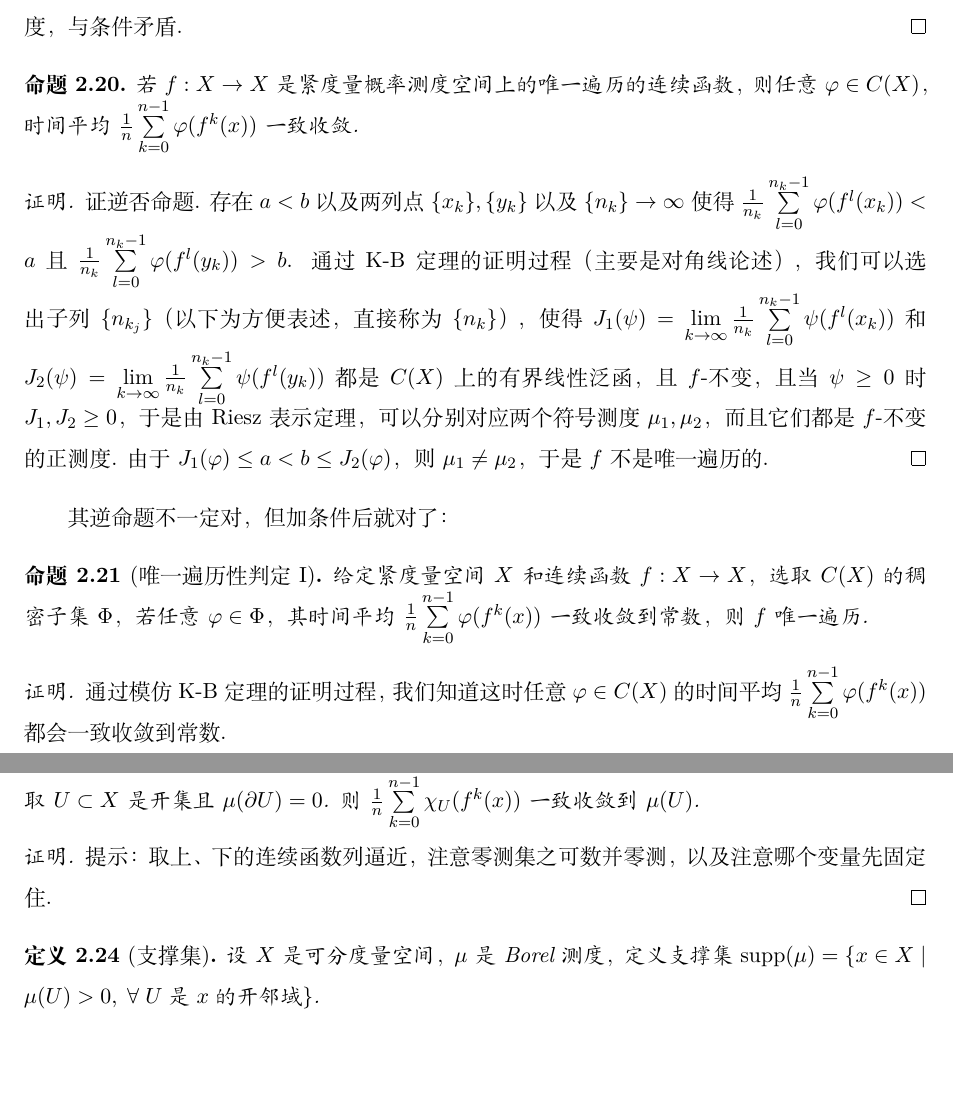
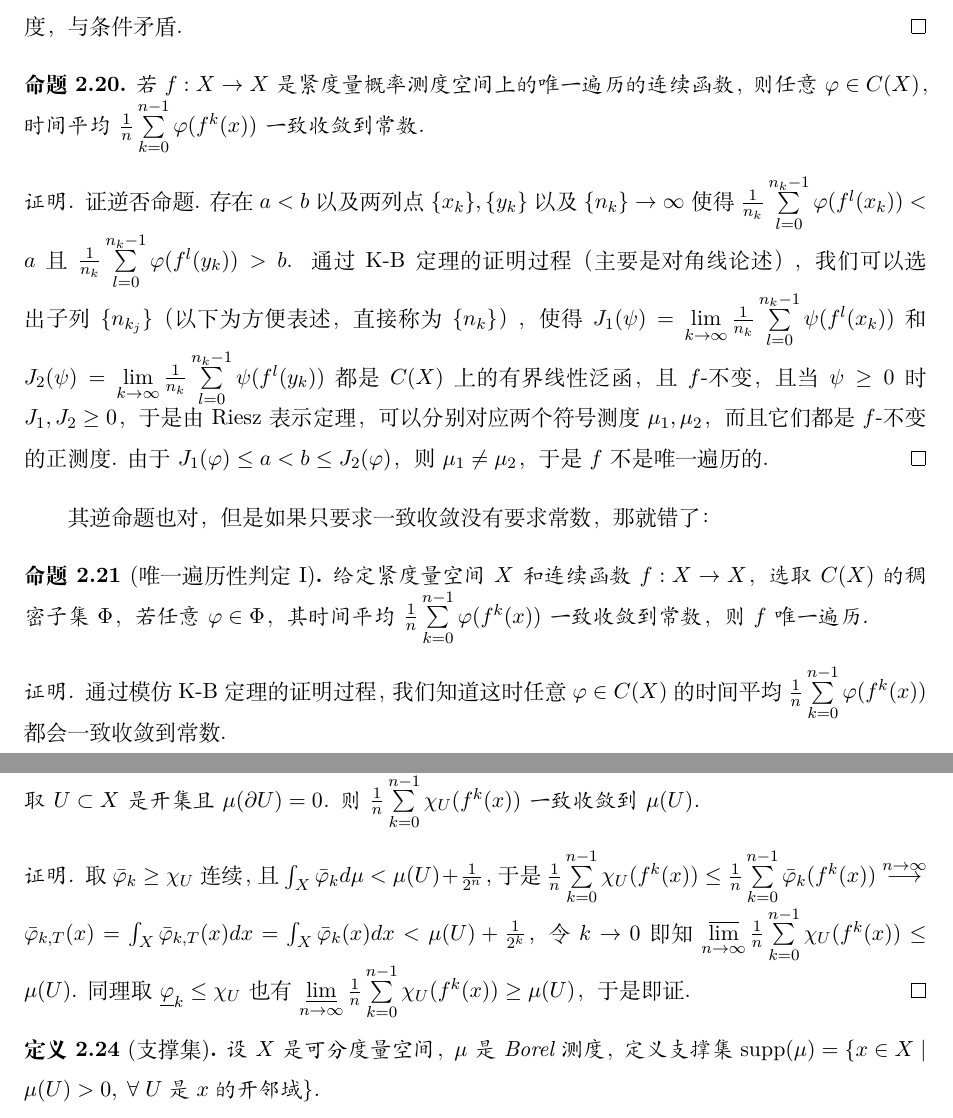
Before and after one commit to zero-point2333/Dynamical-System-Introduction-Seminar, a LaTeX document (Note 05/Note 05.tex): two parts of pages 4 and 5 of 11, joined at a grey line, cut so that both start at the same text, the shorter picture padded with empty space. Compiled offline with XeLaTeX.

Commit message:
第05讲讲义订正

```diff
--- a/Note 05/Note 05.tex
+++ b/Note 05/Note 05.tex
@@ -168,13 +168,13 @@
     \end{proof}
 
     \begin{proposition}
-        若 $f:X\to X$ 是紧度量概率测度空间上的唯一遍历的连续函数，则任意 $\varphi\in C(X)$，时间平均 $\frac{1}{n}\sum\limits_{k=0}^{n-1}\varphi(f^k(x))$ 一致收敛.
+        若 $f:X\to X$ 是紧度量概率测度空间上的唯一遍历的连续函数，则任意 $\varphi\in C(X)$，时间平均 $\frac{1}{n}\sum\limits_{k=0}^{n-1}\varphi(f^k(x))$ 一致收敛到常数.
     \end{proposition}
     \begin{proof}
         证逆否命题. 存在 $a<b$ 以及两列点 $\{x_k\},\{y_k\}$ 以及 $\{n_k\}\to \infty$ 使得 $\frac{1}{n_k}\sum\limits_{l=0}^{n_k-1}\varphi(f^l(x_k))<a$ 且 $\frac{1}{n_k}\sum\limits_{l=0}^{n_k-1}\varphi(f^l(y_k))>b$. 通过 K-B 定理的证明过程（主要是对角线论述），我们可以选出子列 $\{n_{k_j}\}$（以下为方便表述，直接称为 $\{n_k\}$），使得 $J_1(\psi)=\lim\limits_{k\to\infty}\frac{1}{n_k}\sum\limits_{l=0}^{n_k-1}\psi(f^l(x_k))$ 和 $J_2(\psi)=\lim\limits_{k\to\infty}\frac{1}{n_k}\sum\limits_{l=0}^{n_k-1}\psi(f^l(y_k))$ 都是 $C(X)$ 上的有界线性泛函，且 $f$-不变，且当 $\psi\geq 0$ 时 $J_1,J_2\geq 0$，于是由 Riesz 表示定理，可以分别对应两个符号测度 $\mu_1,\mu_2$，而且它们都是 $f$-不变的正测度. 由于 $J_1(\varphi)\leq a<b\leq J_2(\varphi)$，则 $\mu_1\neq \mu_2$，于是 $f$ 不是唯一遍历的.
     \end{proof}
 
-    其逆命题不一定对，但加条件后就对了：
+    其逆命题也对，但是如果只要求一致收敛没有要求常数，那就错了：
 
     \begin{proposition}[唯一遍历性判定~\uppercase\expandafter{\romannumeral1}]
         给定紧度量空间 $X$ 和连续函数 $f:X\to X$，选取 $C(X)$ 的稠密子集 $\Phi$，若任意 $\varphi\in\Phi$，其时间平均 $\frac{1}{n}\sum\limits_{k=0}^{n-1}\varphi(f^k(x))$ 一致收敛到常数，则 $f$ 唯一遍历.
@@ -196,7 +196,7 @@
         给定紧度量空间 $X$ 和唯一遍历连续函数 $f:X\to X$，设 $\mu$ 是对应的遍历测度. 任取 $U\subset X$ 是开集且 $\mu(\partial U)=0$. 则 $\frac{1}{n}\sum\limits_{k=0}^{n-1}\chi_U(f^k(x))$ 一致收敛到 $\mu(U)$.
     \end{corollary}
     \begin{proof}
-        提示：取上、下的连续函数列逼近，注意零测集之可数并零测，以及注意哪个变量先固定住.
+        取 $\bar{\varphi}_k\geq \chi_U$ 连续，且 $\int_{X}\bar{\varphi}_k d\mu<\mu(U)+\frac{1}{2^n}$，于是 $\frac{1}{n}\sum\limits_{k=0}^{n-1}\chi_U(f^k(x))\leq \frac{1}{n}\sum\limits_{k=0}^{n-1}\bar{\varphi}_k(f^k(x))\stackrel{n\to\infty}{\longrightarrow}\bar{\varphi}_{k,T}(x)=\int_{X}\bar{\varphi}_{k,T}(x)dx=\int_{X}\bar{\varphi}_k(x)dx<\mu(U)+\frac{1}{2^k}$，令 $k\to 0$ 即知 $\varlimsup\limits_{n\to\infty}\frac{1}{n}\sum\limits_{k=0}^{n-1}\chi_U(f^k(x))\leq \mu(U)$. 同理取 $\underline{\varphi}_k\leq \chi_U$ 也有 $\varliminf\limits_{n\to\infty}\frac{1}{n}\sum\limits_{k=0}^{n-1}\chi_U(f^k(x))\geq \mu(U)$，于是即证.
     \end{proof}
 
     \begin{definition}[支撑集]
```
Also changed, not shown: Note 05/Note 05.pdf, Note 05/Note 05.tex (2 more changed lines).
